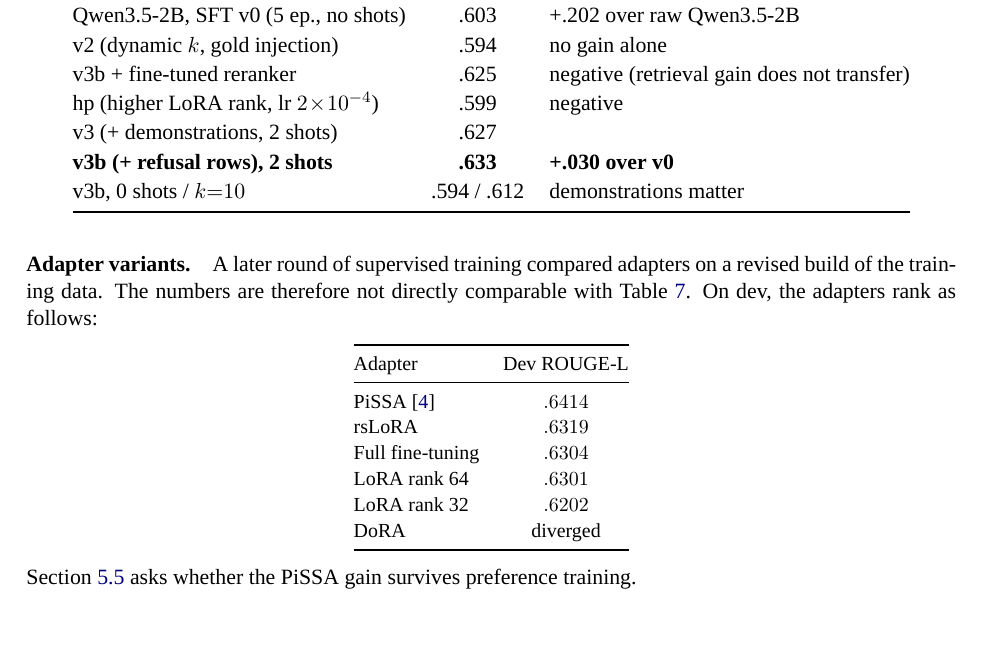
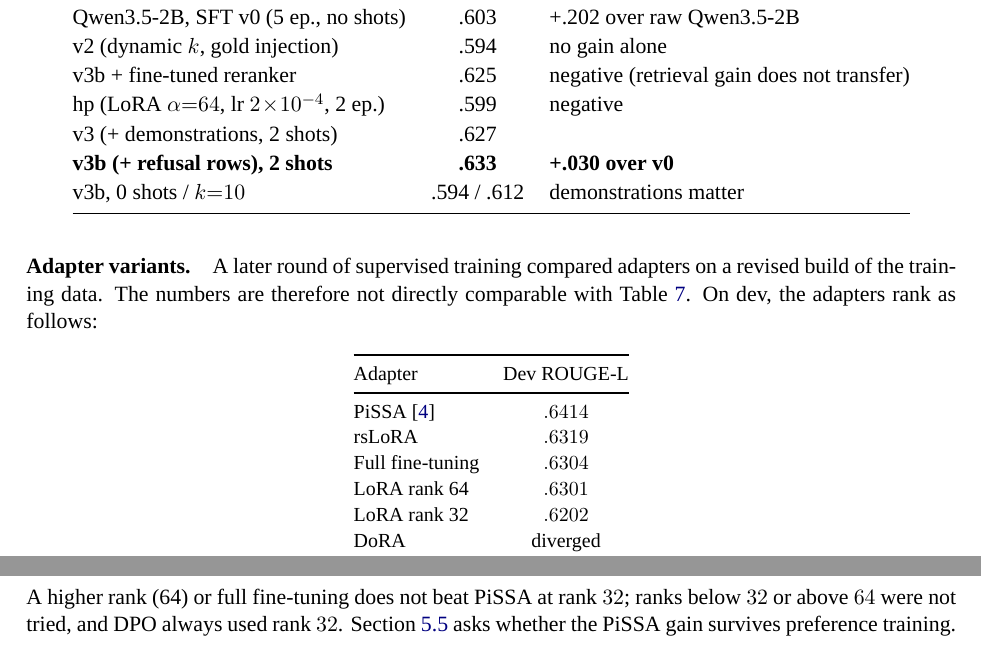
Before and after one commit to hoangphu7122002/law-rag, a LaTeX paper (docs/report/paper/main.tex): part of page 10 of 34 before the commit and two parts of pages 10 and 11 of 34 after it, the two joined at a grey line, cut so that both start at the same text. Compiled offline with XeLaTeX; a missing font is replaced by an installed copy or a similar font.

Commit message:
Report: rank coverage stated (32/64/full SFT; DPO rank 32 only), hp row is LoRA alpha 64
Co-Authored-By: Claude Opus 5.5 <noreply@anthropic.com>

```diff
--- a/docs/report/paper/main.tex
+++ b/docs/report/paper/main.tex
@@ -443,7 +443,7 @@ Vi-Qwen2-3B, SFT & .599 & +.176 over raw\\
 Qwen3.5-2B, SFT v0 (5 ep., no shots) & .603 & +.202 over raw Qwen3.5-2B\\
 v2 (dynamic $k$, gold injection) & .594 & no gain alone\\
 v3b + fine-tuned reranker & .625 & negative (retrieval gain does not transfer)\\
-hp (higher LoRA rank, lr $2\!\times\!10^{-4}$) & .599 & negative\\
+hp (LoRA $\alpha{=}64$, lr $2\!\times\!10^{-4}$, 2 ep.) & .599 & negative\\
 v3 (+ demonstrations, 2 shots) & .627 & \\
 \best{v3b (+ refusal rows), 2 shots} & \best{.633} & \best{+.030 over v0}\\
 v3b, 0 shots / $k{=}10$ & .594 / .612 & demonstrations matter\\
@@ -470,7 +470,7 @@ DoRA & diverged\\
 \end{tabular}
 \end{center}
 
-\noindent Section~\ref{sec:pissa} asks whether the PiSSA gain survives preference training.
+\noindent A higher rank (64) or full fine-tuning does not beat PiSSA at rank $32$; ranks below $32$ or above $64$ were not tried, and DPO always used rank $32$. Section~\ref{sec:pissa} asks whether the PiSSA gain survives preference training.
 
 \paragraph{Data size.}
 Training on $25\%$, $50\%$ and $100\%$ of the questions (three seeds each) gives $.585$, $.603$ and $.616$, i.e.\ about $+0.016$ \rl{} per doubling. Adding the development questions ($+13\%$) should then add about $+0.003$, so more data of the same kind is a slow lever. Section~\ref{sec:finalchain} confirms this.
```
Also changed, not shown: docs/report/paper/main.pdf, docs/report/report.pdf, 3 other files.
